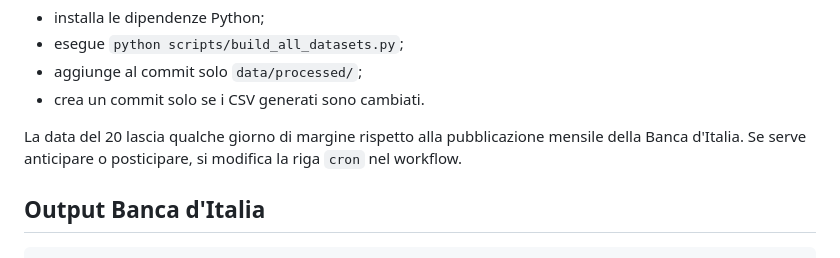
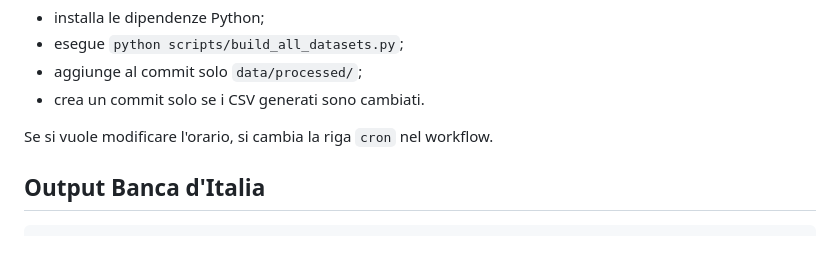
Before and after one commit to NazarenoLecis/Debito_pubblico_italiano, a Markdown page: README.md, the part around one of its changes. Rendered like a GitHub page.

```diff
--- a/README.md
+++ b/README.md
@@ -98,7 +98,7 @@ Il workflow:
 - aggiunge al commit solo `data/processed/`;
 - crea un commit solo se i CSV generati sono cambiati.
 
-La data del 20 lascia qualche giorno di margine rispetto alla pubblicazione mensile della Banca d'Italia. Se serve anticipare o posticipare, si modifica la riga `cron` nel workflow.
+Se si vuole modificare l'orario, si cambia la riga `cron` nel workflow.
 
 ## Output Banca d'Italia
 
```
Also changed, not shown: other parts of README.md (+1 -1 lines).
